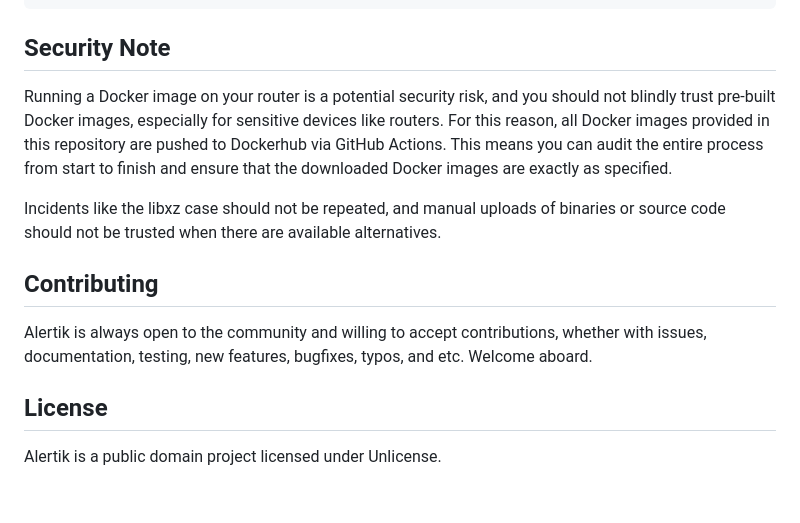
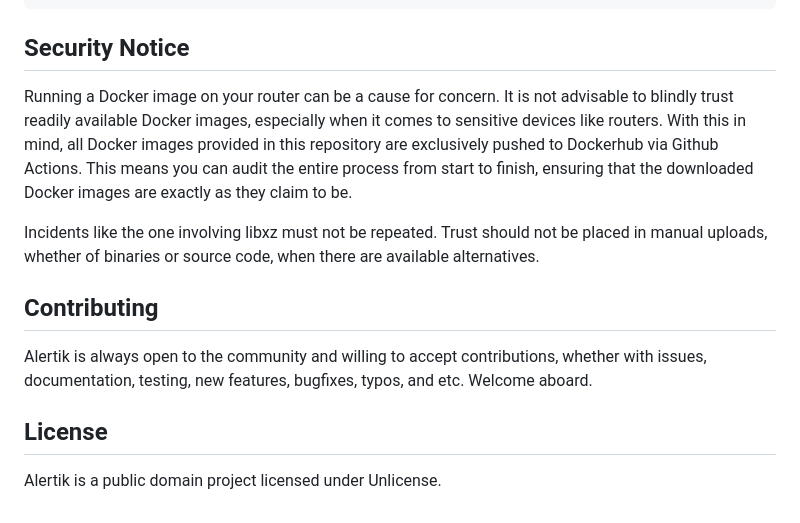
Before and after one commit to Theldus/alertik, a Markdown page: README.md, the part around the change. GitHub-like rendering.

````diff
--- a/README.md
+++ b/README.md
@@ -194,10 +194,10 @@ $ docker buildx build --platform linux/arm/v6,linux/arm/v7,linux/arm64 . --tag t
 WARNING: No output specified with docker-container driver. Build result will only remain in the build cache. To push result image into registry use --push or to load image into docker use --load
 ```
 
-## Security Note
-Running a Docker image on your router is a potential security risk, and you should not blindly trust pre-built Docker images, especially for sensitive devices like routers. For this reason, all Docker images provided in this repository are pushed to Dockerhub via GitHub Actions. This means you can audit the entire process from start to finish and ensure that the downloaded Docker images are exactly as specified.
+## Security Notice
+Running a Docker image on your router can be a cause for concern. It is not advisable to blindly trust readily available Docker images, especially when it comes to sensitive devices like routers. With this in mind, all Docker images provided in this repository are exclusively pushed to Dockerhub via Github Actions. This means you can audit the entire process from start to finish, ensuring that the downloaded Docker images are exactly as they claim to be.
 
-Incidents like the libxz case should not be repeated, and manual uploads of binaries or source code should not be trusted when there are available alternatives.
+Incidents like the one involving libxz must not be repeated. Trust should not be placed in manual uploads, whether of binaries or source code, when there are available alternatives.
 
 ## Contributing
 Alertik is always open to the community and willing to accept contributions, whether with issues, documentation, testing, new features, bugfixes, typos, and etc. Welcome aboard.
@@ -205,6 +205,5 @@ Alertik is always open to the community and willing to accept contributions, whe
 ## License
 Alertik is a public domain project licensed under Unlicense.
 
-
 [theldus/alertik:latest]: https://hub.docker.com/repository/docker/theldus/alertik/tags
 [buildx]: https://github.com/docker/buildx
````
